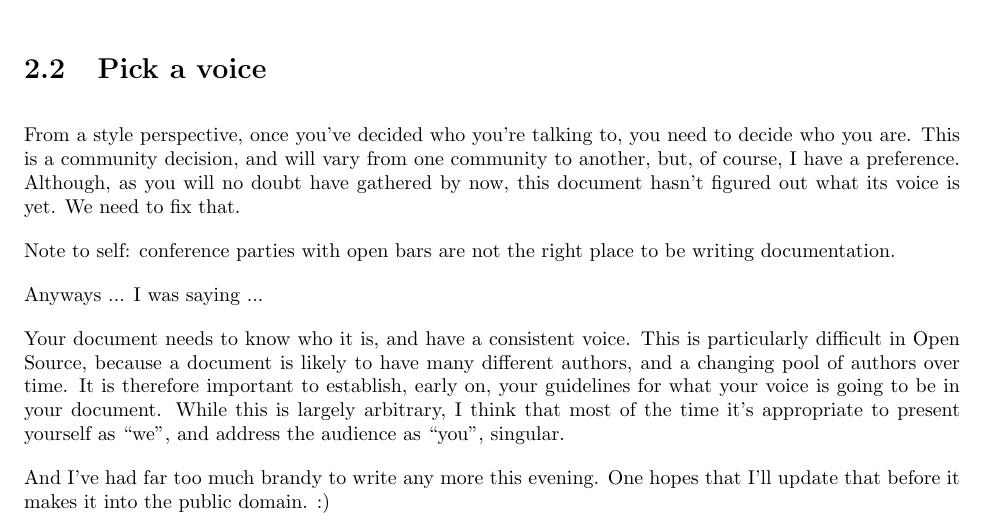
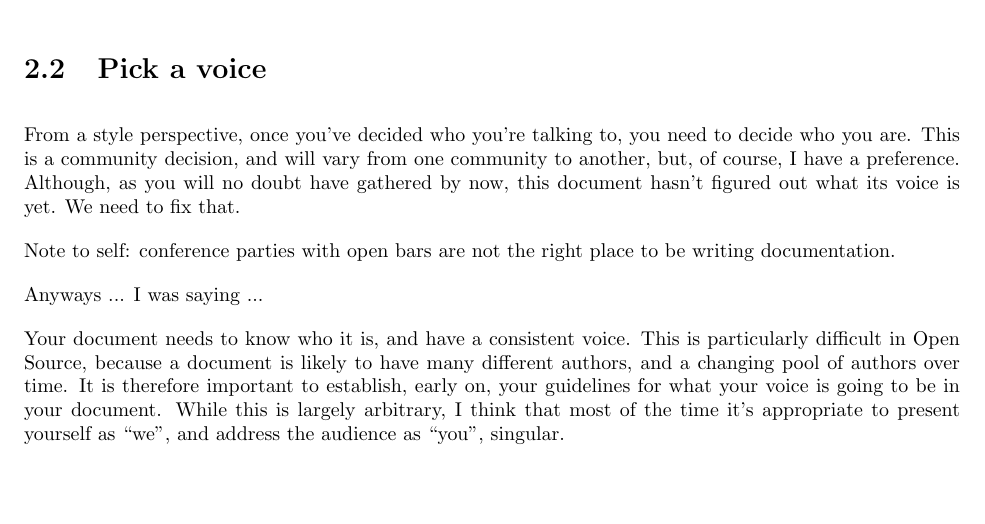
Before and after one commit to rbowen/Write-A-Better-FM, a LaTeX book (book/betterFM.tex, which reads book/01_Audience.tex): part of page 10 of 24, cut so that both start at the same text, the shorter picture padded with empty space. Compiled offline with LaTeX, dvips and Ghostscript; a LaTeX package or settings file that is missing is left out.

Commit message:
What the heck was I thinking putting that in a public doc?

```diff
--- a/book/01_Audience.tex
+++ b/book/01_Audience.tex
@@ -104,7 +104,3 @@ for what your voice is going to be in your document. While this is
 largely arbitrary, I think that most of the time it's appropriate to
 present yourself as ``we'', and address the audience as ``you'',
 singular.
-
-And I've had far too much brandy to write any more this evening. One
-hopes that I'll update that before it makes it into the public domain.
-:)
```
